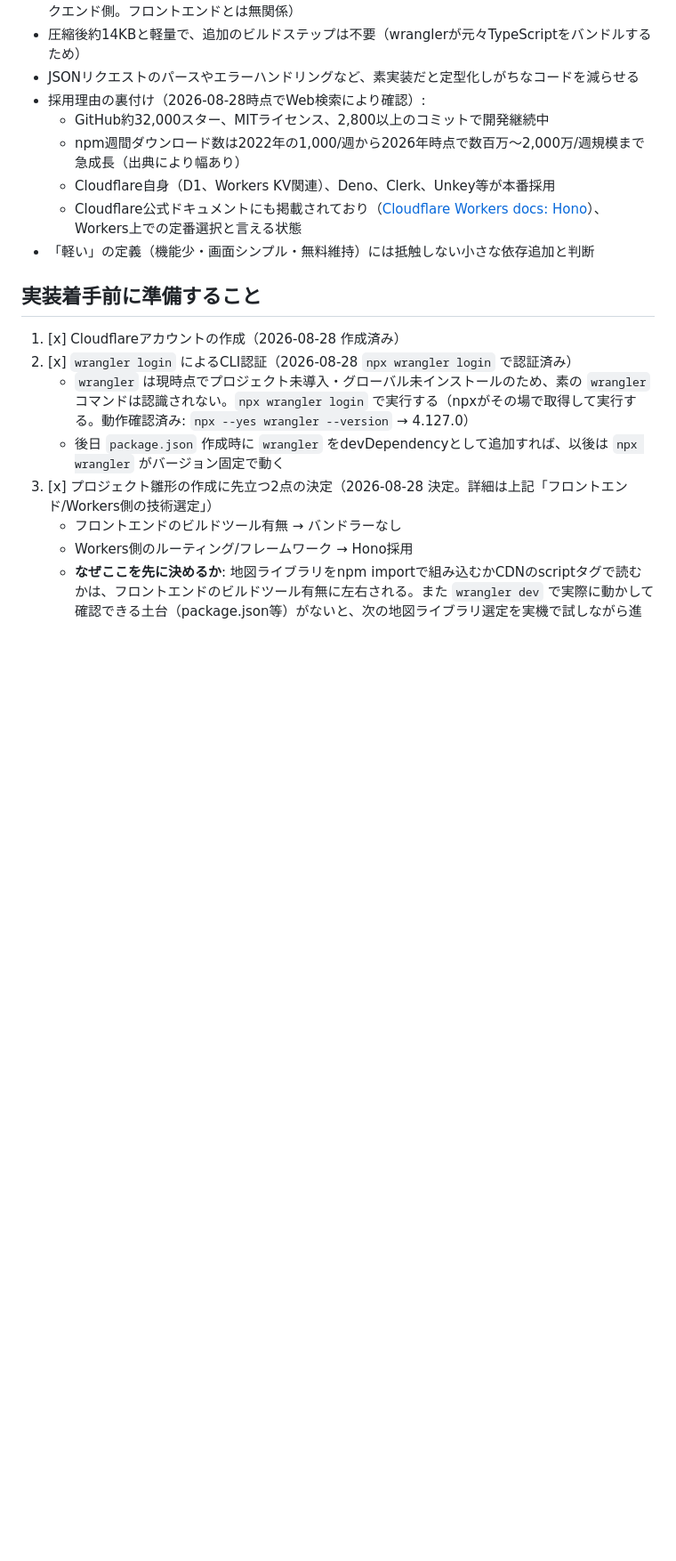
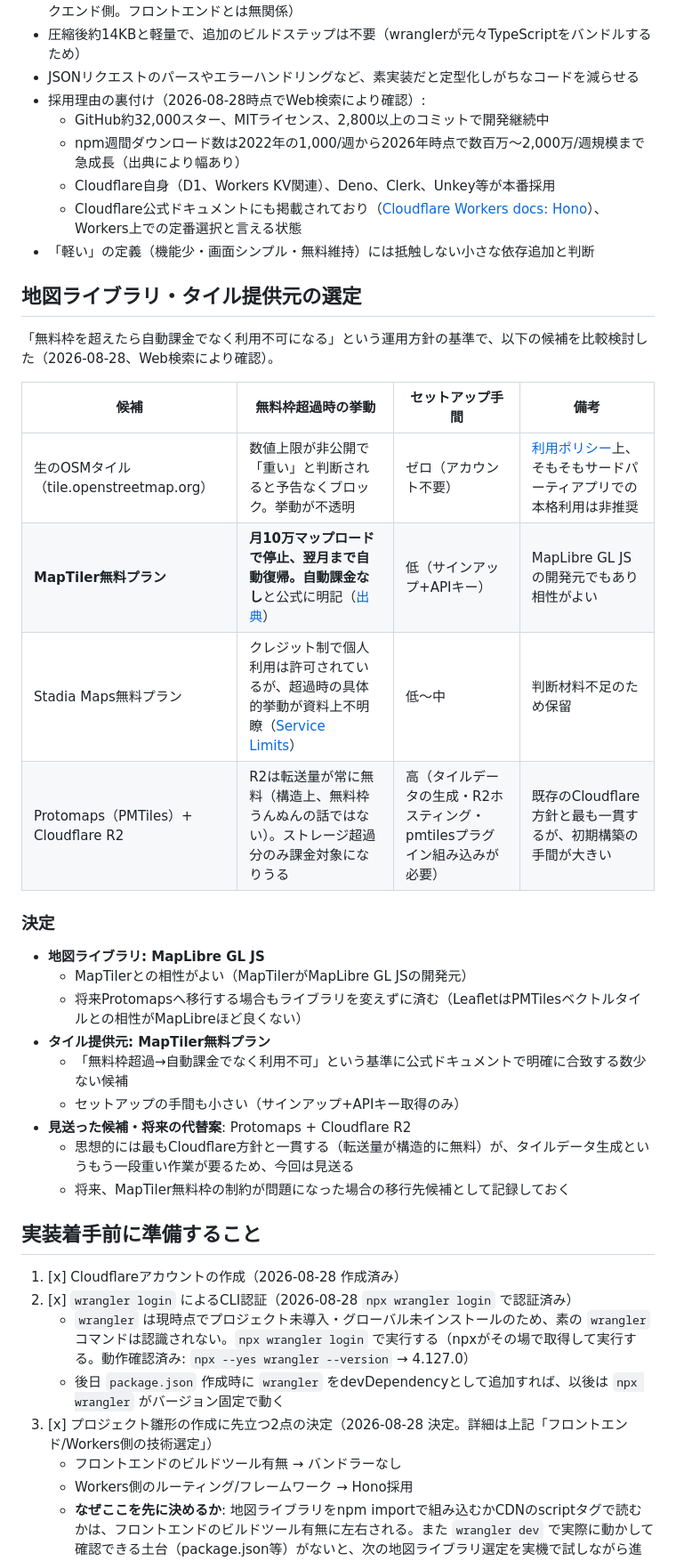
Before and after one commit to redgemgithub/touring-gacha, a Markdown page: docs/decisions/260828-infra-cloudflare-kv.md, the part around one of its changes. Shown at 89% size. Drawn GitHub-style; blank space fills up the shorter version.

Commit message:
地図ライブラリ・タイル提供元の選定を記録
MapLibre GL JS + MapTiler無料プラン（超過時は自動課金でなく翌月まで停止）を採用。比較検討したOSM生タイル・Stadia Maps・Protomaps+R2は見送り理由とともに記録。

Co-Authored-By: Claude Sonnet 5 <noreply@anthropic.com>

```diff
--- a/docs/decisions/260828-infra-cloudflare-kv.md
+++ b/docs/decisions/260828-infra-cloudflare-kv.md
@@ -47,6 +47,29 @@
   - Cloudflare公式ドキュメントにも掲載されており（[Cloudflare Workers docs: Hono](https://developers.cloudflare.com/workers/framework-guides/web-apps/more-web-frameworks/hono/)）、Workers上での定番選択と言える状態
 - 「軽い」の定義（機能少・画面シンプル・無料維持）には抵触しない小さな依存追加と判断
 
+## 地図ライブラリ・タイル提供元の選定
+
+「無料枠を超えたら自動課金でなく利用不可になる」という運用方針の基準で、以下の候補を比較検討した（2026-08-28、Web検索により確認）。
+
+| 候補 | 無料枠超過時の挙動 | セットアップ手間 | 備考 |
+|---|---|---|---|
+| 生のOSMタイル（tile.openstreetmap.org） | 数値上限が非公開で「重い」と判断されると予告なくブロック。挙動が不透明 | ゼロ（アカウント不要） | [利用ポリシー](https://operations.osmfoundation.org/policies/tiles/)上、そもそもサードパーティアプリでの本格利用は非推奨 |
+| **MapTiler無料プラン** | **月10万マップロードで停止、翌月まで自動復帰。自動課金なし**と公式に明記（[出典](https://www.maptiler.com/news/2019/11/manage-your-costs-with-maptiler-cloud/)） | 低（サインアップ+APIキー） | MapLibre GL JSの開発元でもあり相性がよい |
+| Stadia Maps無料プラン | クレジット制で個人利用は許可されているが、超過時の具体的挙動が資料上不明瞭（[Service Limits](https://docs.stadiamaps.com/limits/)） | 低〜中 | 判断材料不足のため保留 |
+| Protomaps（PMTiles）+ Cloudflare R2 | R2は転送量が常に無料（構造上、無料枠うんぬんの話ではない）。ストレージ超過分のみ課金対象になりうる | 高（タイルデータの生成・R2ホスティング・pmtilesプラグイン組み込みが必要） | 既存のCloudflare方針と最も一貫するが、初期構築の手間が大きい |
+
+### 決定
+
+- **地図ライブラリ: MapLibre GL JS**
+  - MapTilerとの相性がよい（MapTilerがMapLibre GL JSの開発元）
+  - 将来Protomapsへ移行する場合もライブラリを変えずに済む（LeafletはPMTilesベクトルタイルとの相性がMapLibreほど良くない）
+- **タイル提供元: MapTiler無料プラン**
+  - 「無料枠超過→自動課金でなく利用不可」という基準に公式ドキュメントで明確に合致する数少ない候補
+  - セットアップの手間も小さい（サインアップ+APIキー取得のみ）
+- **見送った候補・将来の代替案**: Protomaps + Cloudflare R2
+  - 思想的には最もCloudflare方針と一貫する（転送量が構造的に無料）が、タイルデータ生成というもう一段重い作業が要るため、今回は見送る
+  - 将来、MapTiler無料枠の制約が問題になった場合の移行先候補として記録しておく
+
 ## 実装着手前に準備すること
 
 1. [x] Cloudflareアカウントの作成（2026-08-28 作成済み）
```
Also changed, not shown: other parts of docs/decisions/260828-infra-cloudflare-kv.md (+4 -4 lines), CLAUDE.md (+3 -5 lines), docs/requirements.md (+6 -4 lines).
